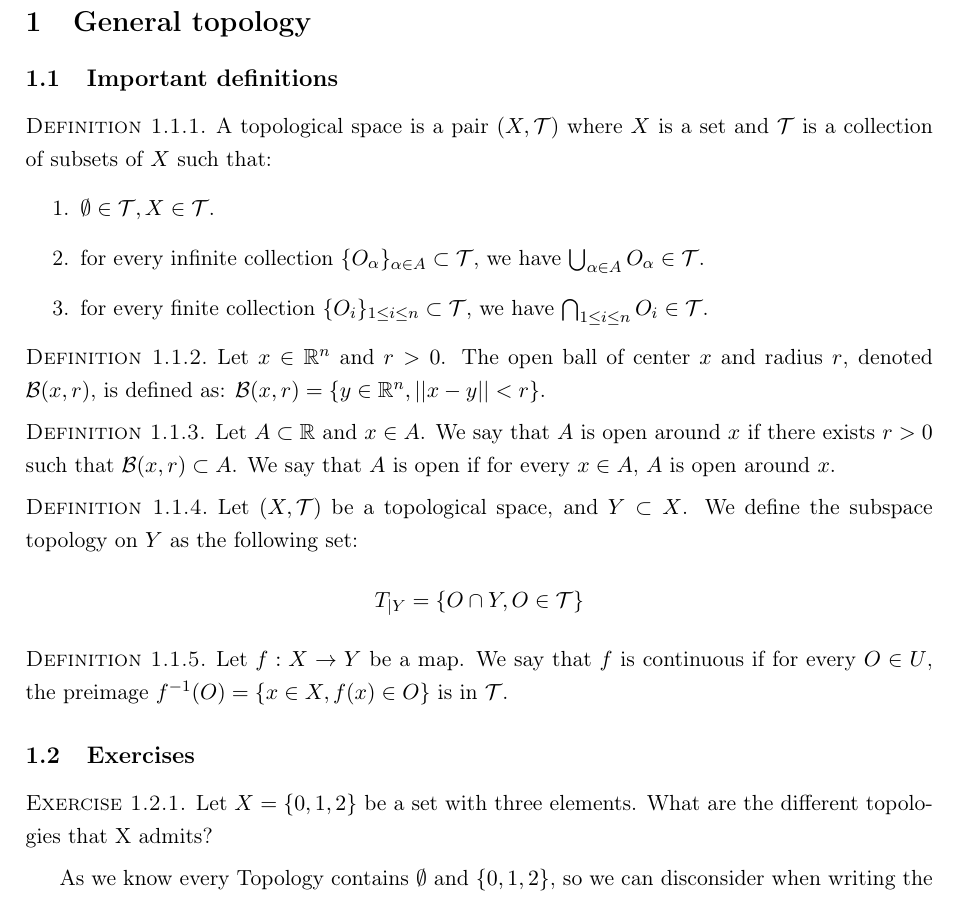
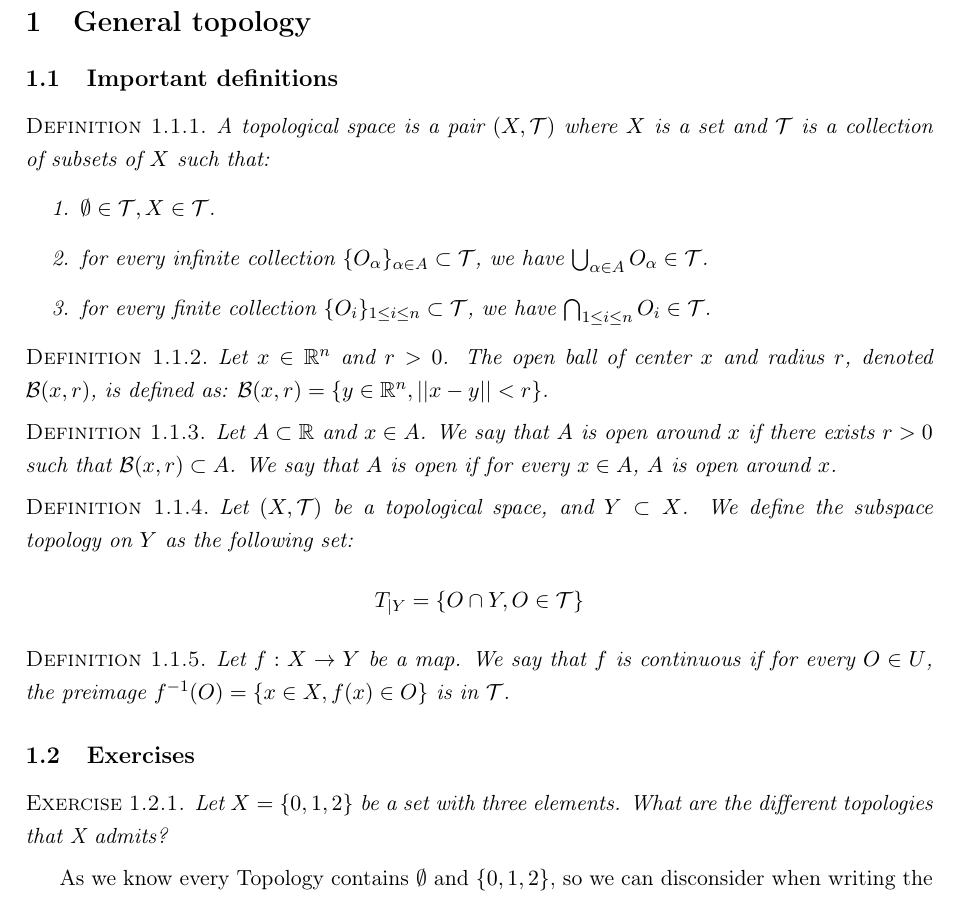
Before and after one commit to lucasmoschen/topological-data-analysis, a LaTeX problem sheet (notes/exercises.tex): part of page 1 of 4, cut so that both start at the same text. Compiled offline with pdfLaTeX.

Commit message:
itshape in exercises

```diff
--- a/notes/exercises.tex
+++ b/notes/exercises.tex
@@ -25,7 +25,7 @@ bindingoffset=0mm, top=20mm,bottom=20mm}
 
 % custom theorems if needed
 \newtheoremstyle{mytheor}
-    {1ex}{1ex}{\normalfont}{0pt}{\scshape}{.}{1ex}
+    {1ex}{1ex}{\itshape}{0pt}{\scshape}{.}{1ex}
     {{\thmname{#1 }}{\thmnumber{#2}}{\thmnote{ (#3)}}}
 
 \theoremstyle{mytheor}
```
Also changed, not shown: notes/exercises.pdf.
